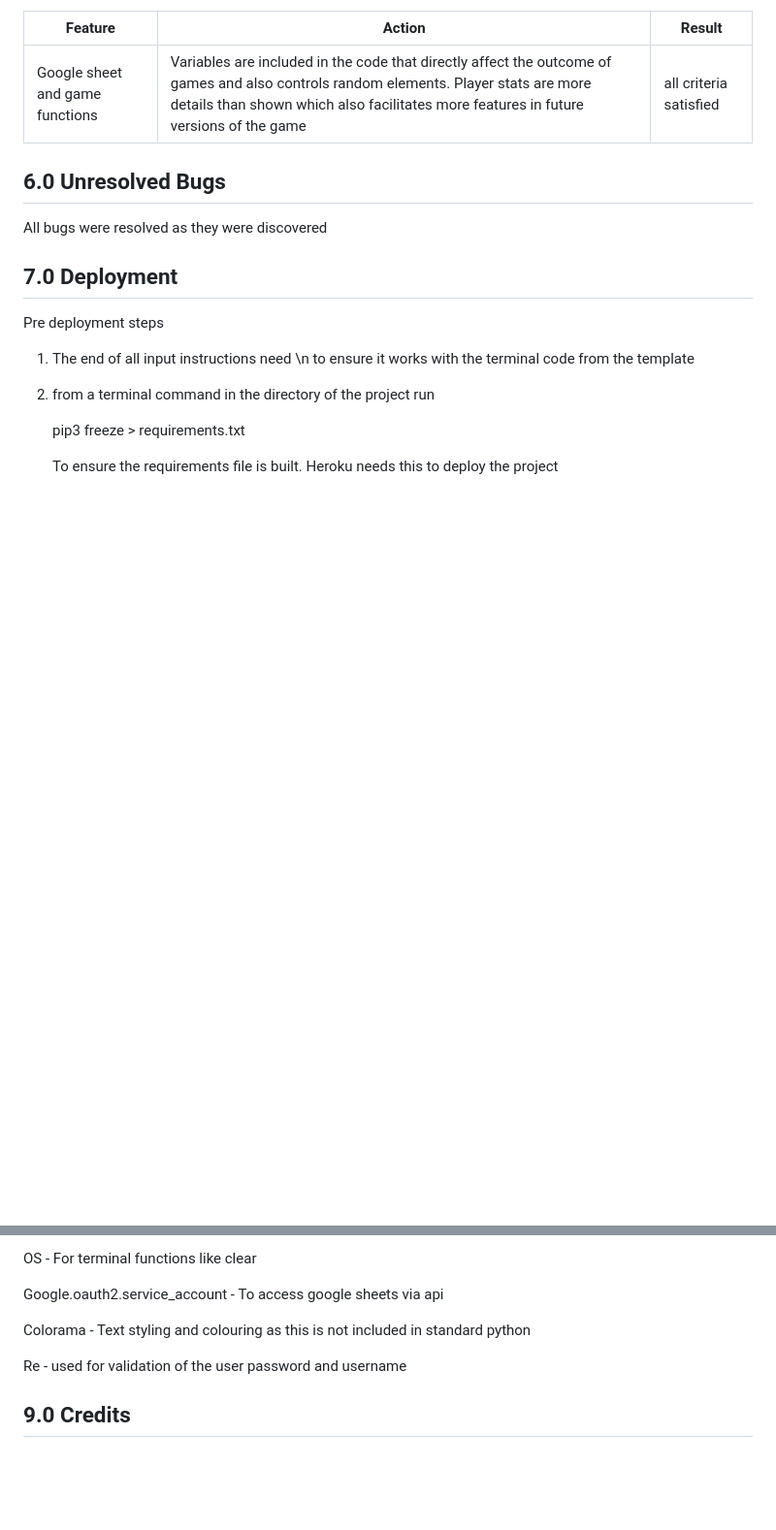
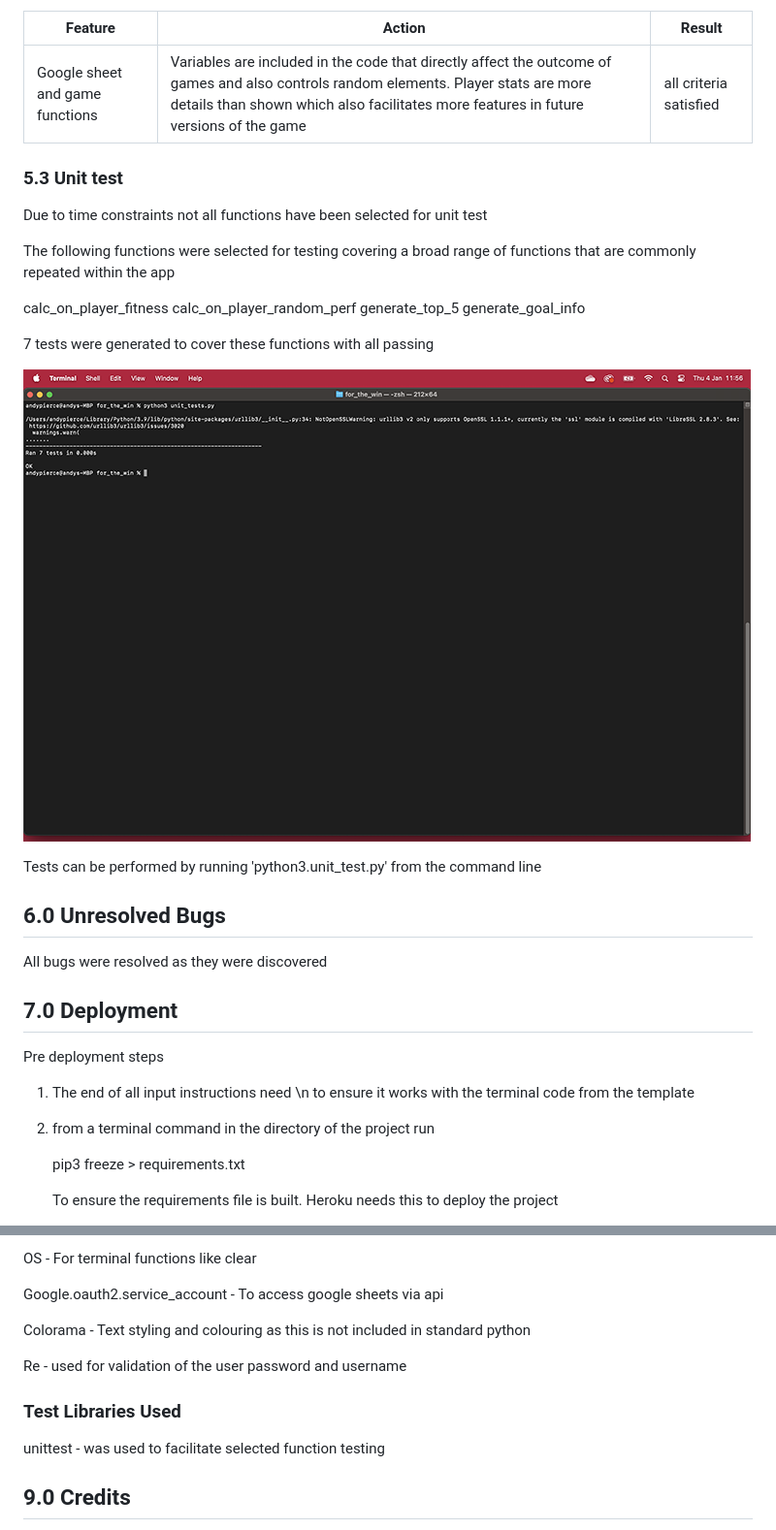
Before and after one commit to Spudos/for_the_win, a Markdown page: README.md, 2 parts joined by grey strips. Shown: that part at 97% size. Drawn GitHub-style; pictures changed too: images/test_results.png (added); blank space fills up the shorter version.

Commit message:
add further test and documentation

```diff
--- a/README.md
+++ b/README.md
@@ -183,6 +183,23 @@ The Code Institute python linter was use to validate the project code
 |-------------|------------|---------------------|
 | Google sheet and game functions | Variables are included in the code that directly affect the outcome of games and also controls random elements.  Player stats are more details than shown which also facilitates more features in future versions of the game | all criteria satisfied |
 
+### 5.3 Unit test
+
+Due to time constraints not all functions have been selected for unit test
+
+The following functions were selected for testing covering a broad range of functions that are commonly repeated within the app
+
+calc_on_player_fitness
+calc_on_player_random_perf
+generate_top_5
+generate_goal_info
+
+7 tests were generated to cover these functions with all passing
+
+![test_results](/images/test_results.png)
+
+Tests can be performed by running 'python3.unit_test.py' from the command line
+
 ## 6.0 Unresolved Bugs
 
 All bugs were resolved as they were discovered
@@ -269,6 +286,10 @@ You can clone the repository by following these steps:
 
   Re - used for validation of the user password and username
 
+### Test Libraries Used
+
+  unittest - was used to facilitate selected function testing
+
 ## 9.0 Credits
 
   No particular guide was used to help create this game but stack overflow and other random google serch results were used to help me understand the syntax of some elements where they were not covered in the course
```
Also changed, not shown: 1 other file.
